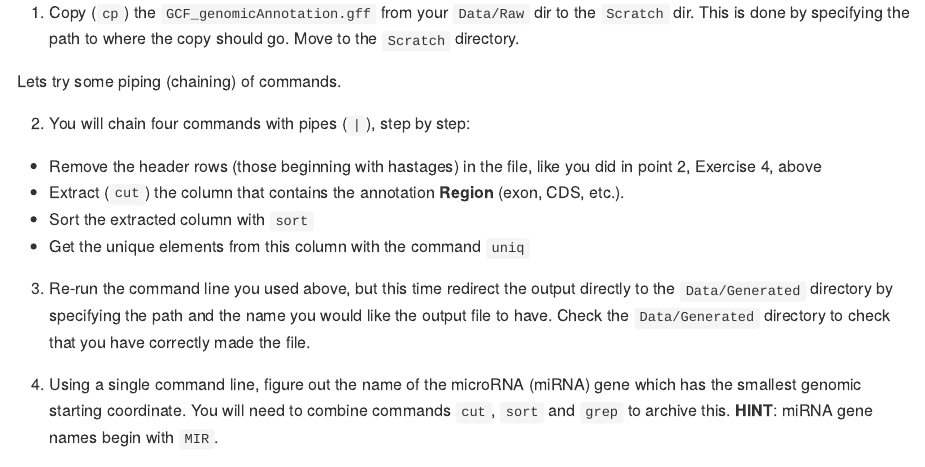
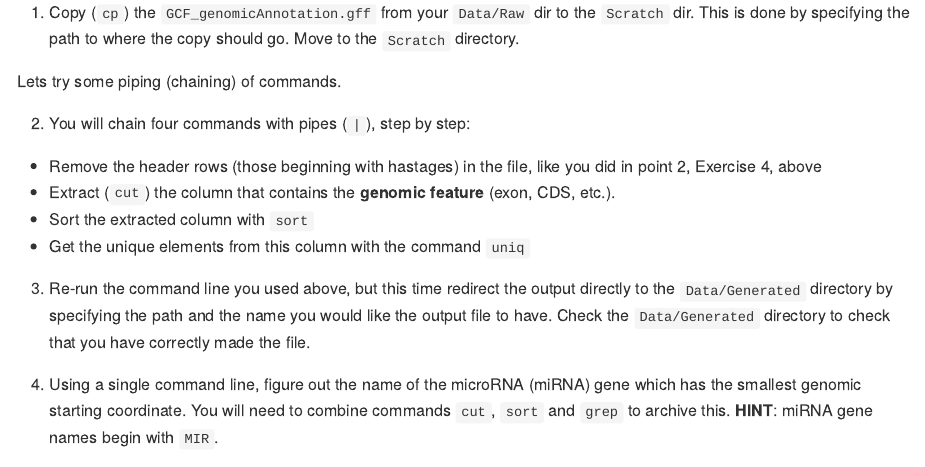
Before and after one commit to Center-for-Health-Data-Science/Just-Bash-It, an R Markdown document (Just_Bash_It_Exercises.Rmd): the page in a window 1100 px wide, from 6450 px down. The pictures show the output file Just_Bash_It_Exercises.md that the author committed with the source, drawn offline in the style of GitHub.

Commit message:
question 2 in exercise 5 made more clear

```diff
--- a/Just_Bash_It_Exercises.Rmd
+++ b/Just_Bash_It_Exercises.Rmd
@@ -1,7 +1,7 @@
 ---
 title: "![](BashFigure1.jpeg)"
 output:
-  #html_document
+  html_document
   github_document:
     toc: true
     toc_depth: 2
@@ -236,7 +236,7 @@ Lets try some piping (chaining) of commands.
 
 2. You will chain four commands with pipes (`|`), step by step:
 * Remove the header rows (those beginning with hastages) in the file, like you did in point 2, Exercise 4, above
-* Extract (`cut`) the column that contains the annotation **Region** (exon, CDS, etc.).
+* Extract (`cut`) the column that contains the **genomic feature** (exon, CDS, etc.).
 * Sort the extracted column with `sort`
 * Get the unique elements from this column with the command `uniq`
 
```
Also changed, not shown: Just_Bash_It_Exercises.html (added), Just_Bash_It_Exercises.md.
